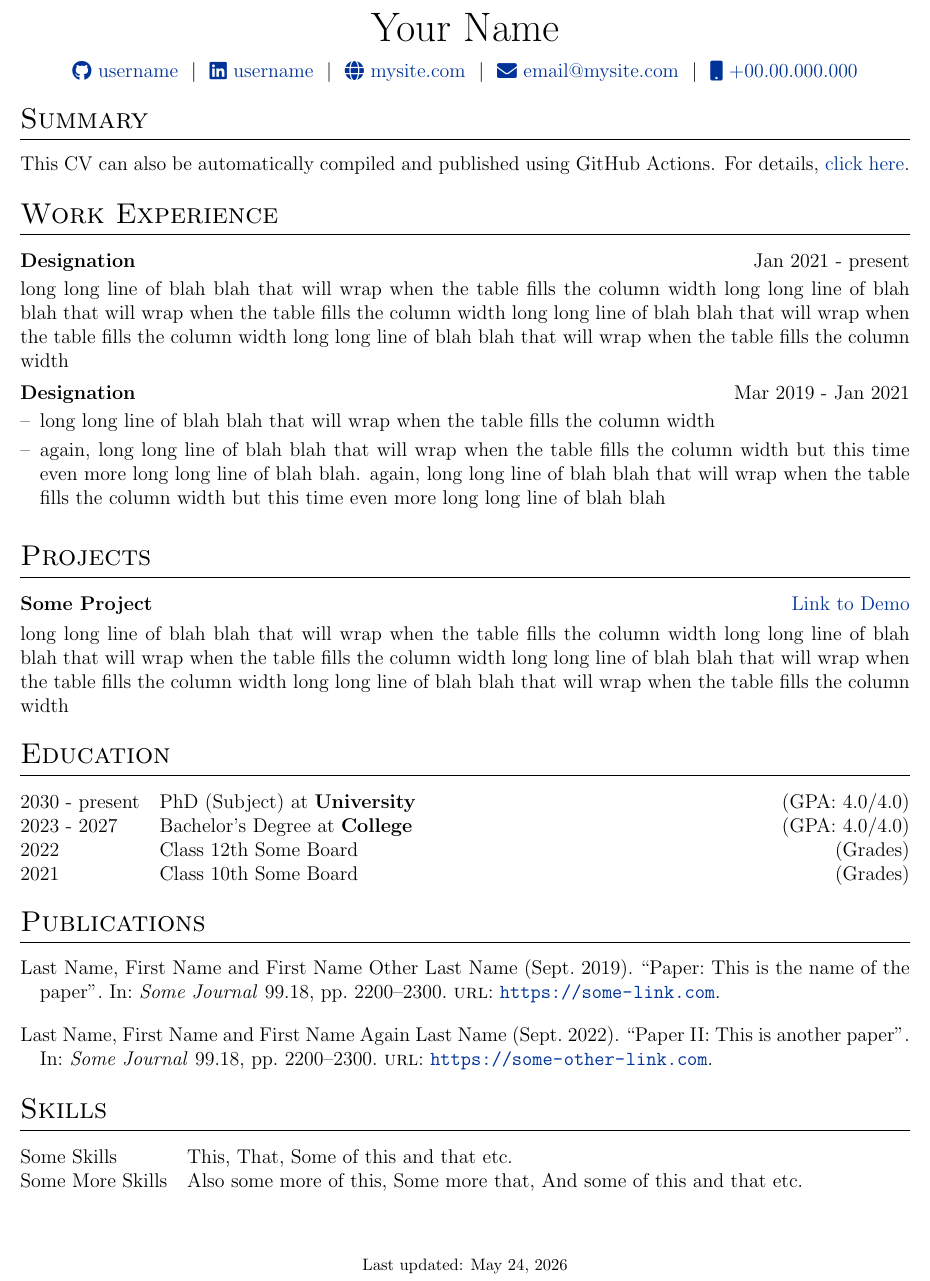
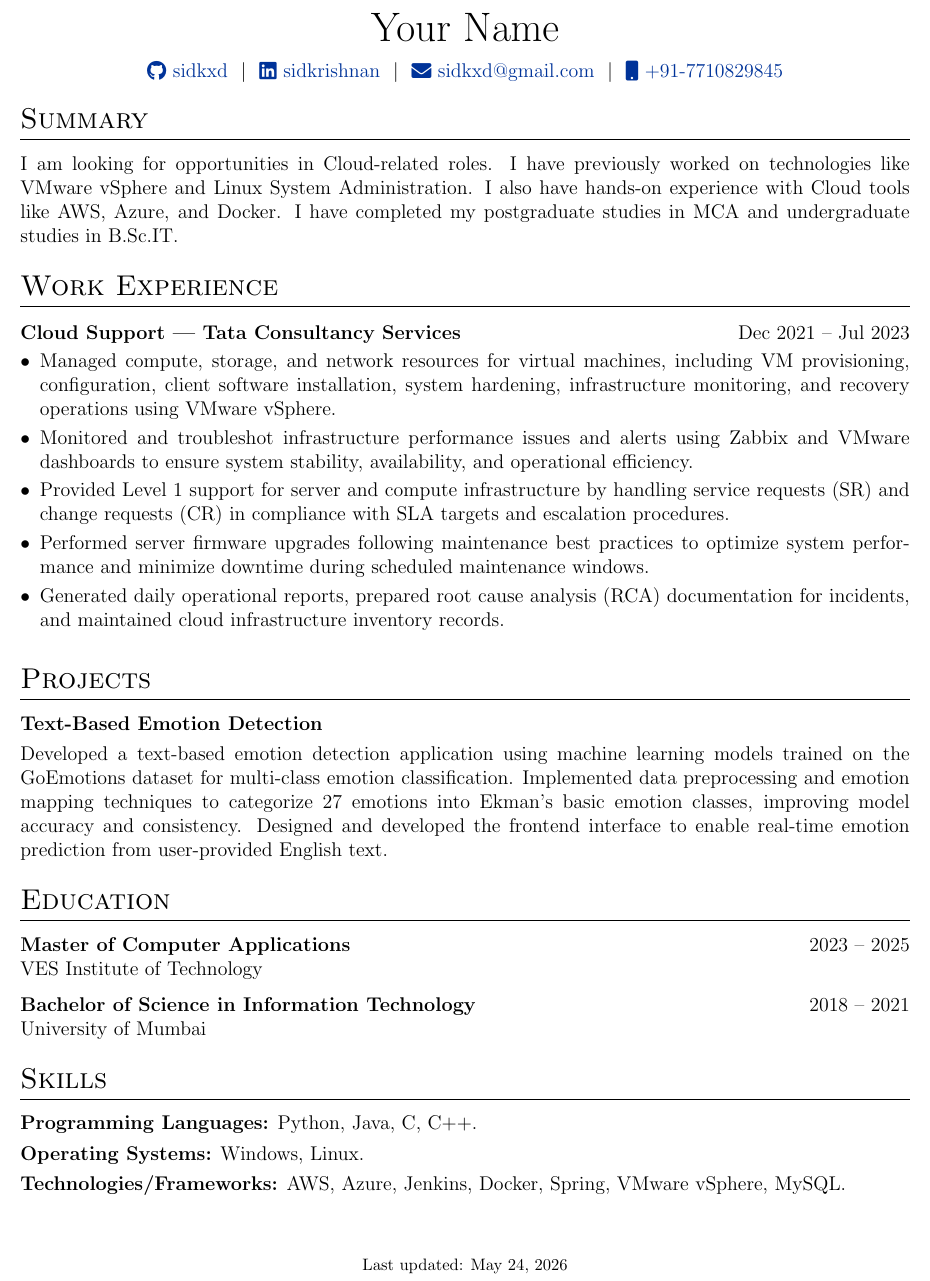
Before and after one commit to sidkxd/my-cv, a LaTeX CV (cv.tex): part of the page, cut so that both start at the same text. Compiled offline with pdfLaTeX.

Commit message:
Update cv.tex

```diff
--- a/cv.tex
+++ b/cv.tex
@@ -53,7 +53,7 @@
 %other packages for formatting
 \RequirePackage{color}
 \RequirePackage{graphicx}
-\usepackage[usenames,dvipsnames]{xcolor}
+\usepackage[dvipsnames]{xcolor}
 \usepackage[scale=0.9]{geometry}
 
 %tabularx environment
@@ -114,7 +114,7 @@
     \textbf{#1} & \hfill &  #2 \\[3.75pt]
     \end{tabularx}
     \begin{minipage}[t]{\linewidth}
-    \begin{itemize}[nosep,after=\strut, leftmargin=1em, itemsep=3pt,label=--]
+    \begin{itemize}[nosep,after=\strut, leftmargin=1em, itemsep=3pt,label=\textbullet]
     }
     {
     \end{itemize}
@@ -143,75 +143,46 @@
 
 \begin{tabularx}{\linewidth}{@{} C @{}}
 \Huge{Your Name} \\[7.5pt]
-\href{https://github.com/username}{\raisebox{-0.05\height}\faGithub\ username} \ $|$ \
-\href{https://linkedin.com/in/username}{\raisebox{-0.05\height}\faLinkedin\ username} \ $|$ \
-\href{https://mysite.com}{\raisebox{-0.05\height}\faGlobe \ mysite.com} \ $|$ \
-\href{mailto:email@mysite.com}{\raisebox{-0.05\height}\faEnvelope \ email@mysite.com} \ $|$ \
-\href{tel:+000000000000}{\raisebox{-0.05\height}\faMobile \ +00.00.000.000} \\
+\href{https://github.com/sidkxd}{\raisebox{-0.05\height}\faGithub\ sidkxd} \ $|$ \
+\href{https://linkedin.com/in/sidkrishnan}{\raisebox{-0.05\height}\faLinkedin\ sidkrishnan} \ $|$ \
+\href{mailto:sidkxd@gmail.com}{\raisebox{-0.05\height}\faEnvelope \ sidkxd@gmail.com} \ $|$ \
+\href{tel:+917710829845}{\raisebox{-0.05\height}\faMobile \ +91-7710829845} \\
 \end{tabularx}
 
 %----------------------------------------------------------------------------------------
 % EXPERIENCE SECTIONS
 %----------------------------------------------------------------------------------------
-
-%Interests/ Keywords/ Summary
+%Summary
 \section{Summary}
-This CV can also be automatically compiled and published using GitHub Actions. For details, \href{https://github.com/jitinnair1/autoCV}{click here}.
-
+\noindent I am looking for opportunities in Cloud-related roles. I have previously worked on technologies like VMware vSphere and Linux System Administration. I also have hands-on experience with Cloud tools like AWS, Azure, and Docker. I have completed my postgraduate studies in MCA and undergraduate studies in B.Sc.IT.
 %Experience
 \section{Work Experience}
-
-\begin{jobshort}{Designation}{Jan 2021 - present}
-long long line of blah blah that will wrap when the table fills the column width long long line of blah blah that will wrap when the table fills the column width long long line of blah blah that will wrap when the table fills the column width long long line of blah blah that will wrap when the table fills the column width
-\end{jobshort}
-
-
-\begin{joblong}{Designation}{Mar 2019 - Jan 2021}
-\item long long line of blah blah that will wrap when the table fills the column width
-\item again, long long line of blah blah that will wrap when the table fills the column width but this time even more long long line of blah blah. again, long long line of blah blah that will wrap when the table fills the column width but this time even more long long line of blah blah
+\begin{joblong}{Cloud Support | Tata Consultancy Services}{Dec 2021 -- Jul 2023}
+\item Managed compute, storage, and network resources for virtual machines, including VM provisioning, configuration, client software installation, system hardening, infrastructure monitoring, and recovery operations using VMware vSphere.
+\item Monitored and troubleshot infrastructure performance issues and alerts using Zabbix and VMware dashboards to ensure system stability, availability, and operational efficiency.
+\item Provided Level 1 support for server and compute infrastructure by handling service requests (SR) and change requests (CR) in compliance with SLA targets and escalation procedures.
+\item Performed server firmware upgrades following maintenance best practices to optimize system performance and minimize downtime during scheduled maintenance windows.
+\item Generated daily operational reports, prepared root cause analysis (RCA) documentation for incidents, and maintained cloud infrastructure inventory records.
 \end{joblong}
-
 %Projects
 \section{Projects}
-
-\begin{tabularx}{\linewidth}{ @{}l r@{} }
-\textbf{Some Project} & \hfill \href{https://some-link.com}{Link to Demo} \\[3.75pt]
-\multicolumn{2}{@{}X@{}}{long long line of blah blah that will wrap when the table fills the column width long long line of blah blah that will wrap when the table fills the column width long long line of blah blah that will wrap when the table fills the column width long long line of blah blah that will wrap when the table fills the column width}  \\
-\end{tabularx}
-
+\noindent\textbf{Text-Based Emotion Detection} \\[3.75pt]
+Developed a text-based emotion detection application using machine learning models trained on the GoEmotions dataset for multi-class emotion classification. Implemented data preprocessing and emotion mapping techniques to categorize 27 emotions into Ekman’s basic emotion classes, improving model accuracy and consistency. Designed and developed the frontend interface to enable real-time emotion prediction from user-provided English text.
 %----------------------------------------------------------------------------------------
 %	EDUCATION
 %----------------------------------------------------------------------------------------
 \section{Education}
-\begin{tabularx}{\linewidth}{@{}l X@{}}
-2030 - present & PhD (Subject) at \textbf{University} \hfill \normalsize (GPA: 4.0/4.0) \\
-
-2023 - 2027 & Bachelor's Degree at \textbf{College} \hfill (GPA: 4.0/4.0) \\
-
-2022 & Class 12th Some Board \hfill  (Grades) \\
-
-2021 & Class 10th Some Board \hfill  (Grades) \\
-\end{tabularx}
-
-%----------------------------------------------------------------------------------------
-%	PUBLICATIONS
-%----------------------------------------------------------------------------------------
-\section{Publications}
-\begin{refsection}[citations.bib]
-\nocite{*}
-\printbibliography[heading=none]
-\end{refsection}
-
+\noindent\textbf{Master of Computer Applications} \hfill 2023 -- 2025 \\
+VES Institute of Technology \\[0.25cm]
+\noindent\textbf{Bachelor of Science in Information Technology} \hfill 2018 -- 2021 \\
+University of Mumbai
 %----------------------------------------------------------------------------------------
 %	SKILLS
 %----------------------------------------------------------------------------------------
 \section{Skills}
-\begin{tabularx}{\linewidth}{@{}l X@{}}
-Some Skills &  \normalsize{This, That, Some of this and that etc.}\\
-Some More Skills  &  \normalsize{Also some more of this, Some more that, And some of this and that etc.}\\
-\end{tabularx}
-
+\noindent\textbf{Programming Languages:} Python, Java, C, C++. \\[3.75pt]
+\noindent\textbf{Operating Systems:} Windows, Linux. \\[3.75pt]
+\noindent\textbf{Technologies/Frameworks:} AWS, Azure, Jenkins, Docker, Spring, VMware vSphere, MySQL.
 \vfill
 \center{\footnotesize Last updated: \today}
-
 \end{document}
```
